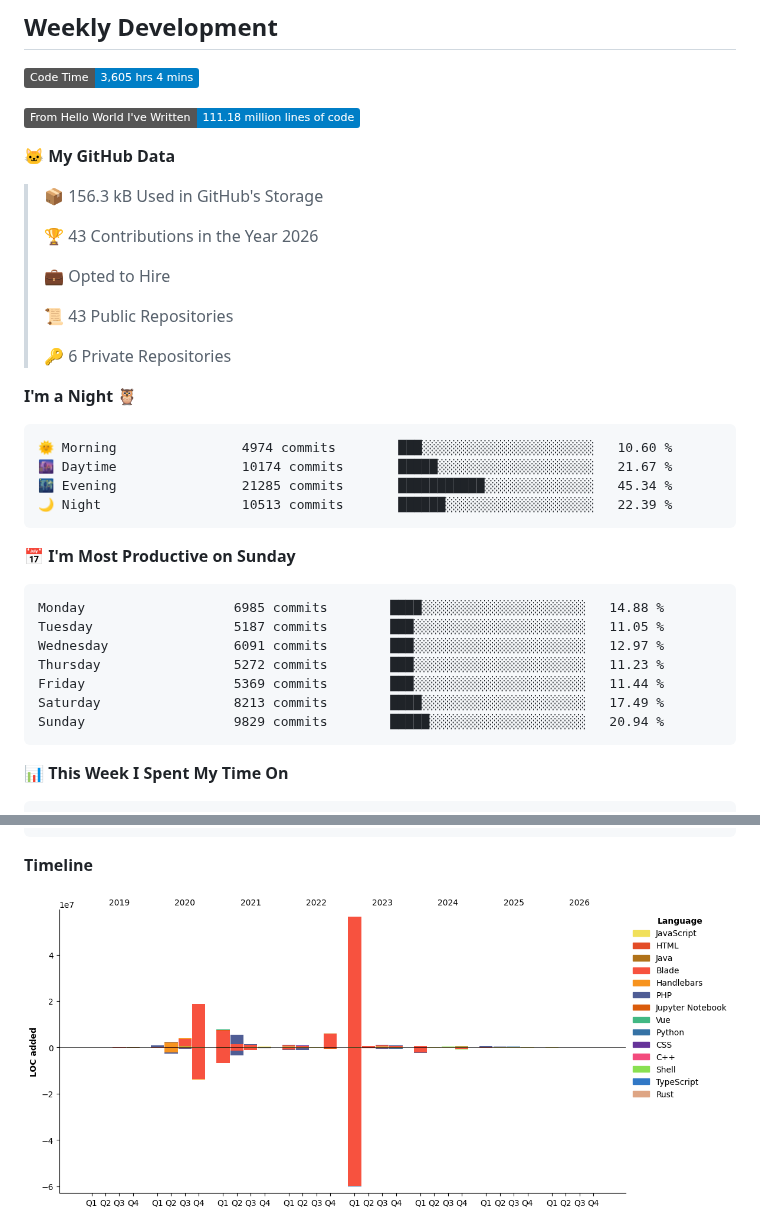
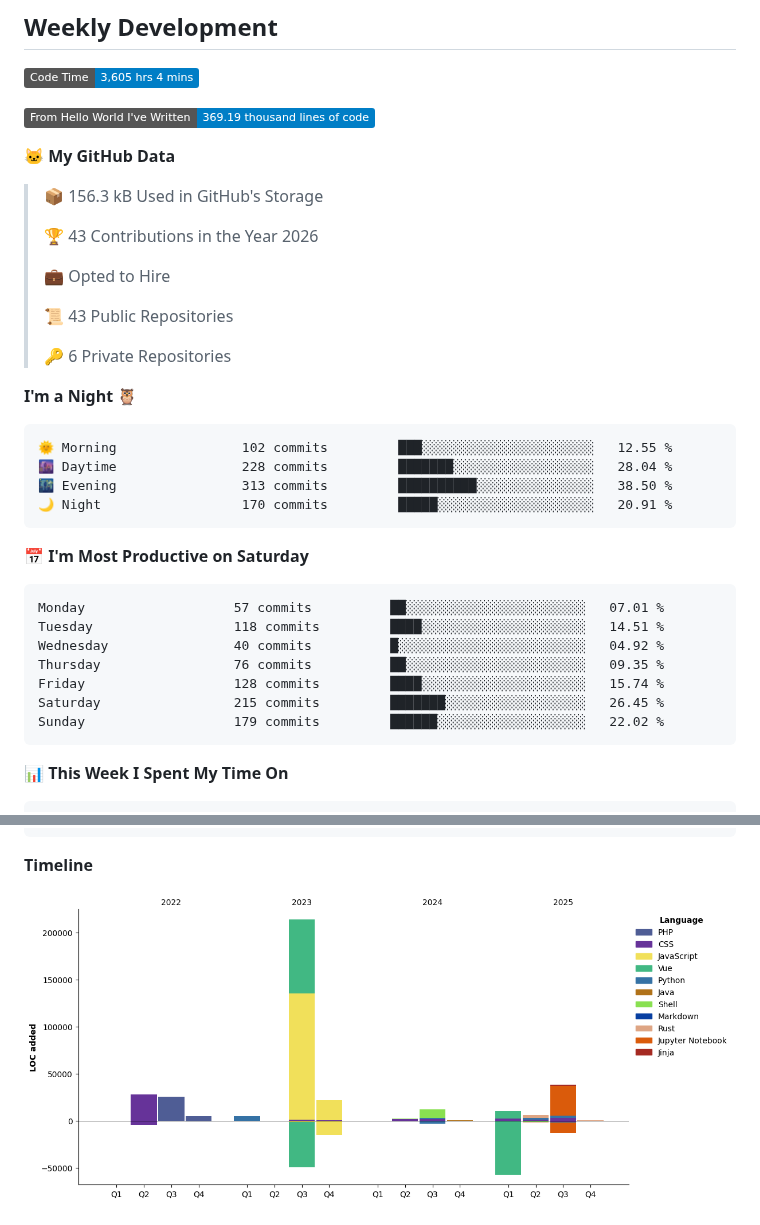
Before and after one commit to shivishbrahma/shivishbrahma, a Markdown page: README.md, 2 parts joined by grey strips. Drawn GitHub-style; pictures changed too: assets/bar_graph.png; badges without logos.

Commit message:
Updated with Dev Metrics

````diff
--- a/README.md
+++ b/README.md
@@ -23,7 +23,7 @@
 <!--START_SECTION:waka-->
 ![Code Time](http://img.shields.io/badge/Code%20Time-3%2C605%20hrs%204%20mins-blue?style=flat)
 
-![Lines of code](https://img.shields.io/badge/From%20Hello%20World%20I%27ve%20Written-111.18%20million%20lines%20of%20code-blue?style=flat)
+![Lines of code](https://img.shields.io/badge/From%20Hello%20World%20I%27ve%20Written-369.19%20thousand%20lines%20of%20code-blue?style=flat)
 
 **🐱 My GitHub Data**
 
@@ -40,21 +40,21 @@
 **I'm a Night 🦉**
 
 ```text
-🌞 Morning                4974 commits        ███░░░░░░░░░░░░░░░░░░░░░░   10.60 %
-🌆 Daytime                10174 commits       █████░░░░░░░░░░░░░░░░░░░░   21.67 %
-🌃 Evening                21285 commits       ███████████░░░░░░░░░░░░░░   45.34 %
-🌙 Night                  10513 commits       ██████░░░░░░░░░░░░░░░░░░░   22.39 %
+🌞 Morning                102 commits         ███░░░░░░░░░░░░░░░░░░░░░░   12.55 %
+🌆 Daytime                228 commits         ███████░░░░░░░░░░░░░░░░░░   28.04 %
+🌃 Evening                313 commits         ██████████░░░░░░░░░░░░░░░   38.50 %
+🌙 Night                  170 commits         █████░░░░░░░░░░░░░░░░░░░░   20.91 %
 ```
-📅 **I'm Most Productive on Sunday**
+📅 **I'm Most Productive on Saturday**
 
 ```text
-Monday                   6985 commits        ████░░░░░░░░░░░░░░░░░░░░░   14.88 %
-Tuesday                  5187 commits        ███░░░░░░░░░░░░░░░░░░░░░░   11.05 %
-Wednesday                6091 commits        ███░░░░░░░░░░░░░░░░░░░░░░   12.97 %
-Thursday                 5272 commits        ███░░░░░░░░░░░░░░░░░░░░░░   11.23 %
-Friday                   5369 commits        ███░░░░░░░░░░░░░░░░░░░░░░   11.44 %
-Saturday                 8213 commits        ████░░░░░░░░░░░░░░░░░░░░░   17.49 %
-Sunday                   9829 commits        █████░░░░░░░░░░░░░░░░░░░░   20.94 %
+Monday                   57 commits          ██░░░░░░░░░░░░░░░░░░░░░░░   07.01 %
+Tuesday                  118 commits         ████░░░░░░░░░░░░░░░░░░░░░   14.51 %
+Wednesday                40 commits          █░░░░░░░░░░░░░░░░░░░░░░░░   04.92 %
+Thursday                 76 commits          ██░░░░░░░░░░░░░░░░░░░░░░░   09.35 %
+Friday                   128 commits         ████░░░░░░░░░░░░░░░░░░░░░   15.74 %
+Saturday                 215 commits         ███████░░░░░░░░░░░░░░░░░░   26.45 %
+Sunday                   179 commits         ██████░░░░░░░░░░░░░░░░░░░   22.02 %
 ```
 
 
````
Also changed, not shown: other parts of README.md (+1 -1 lines).
